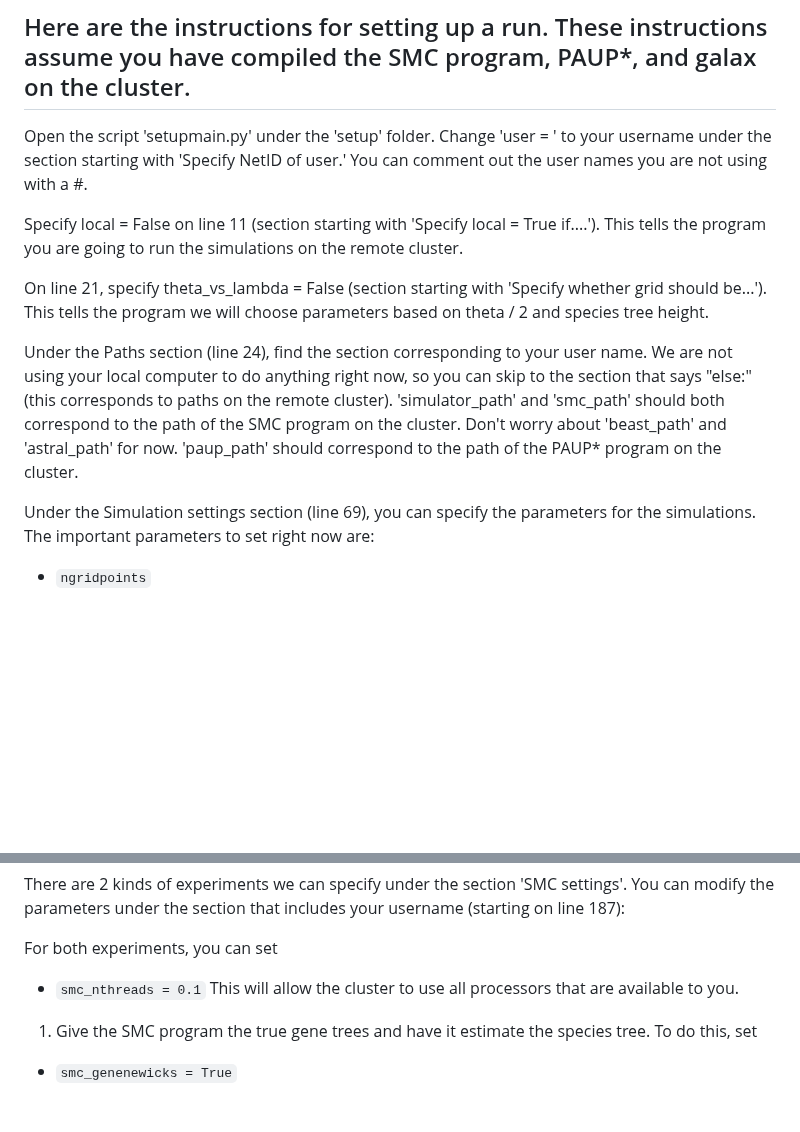
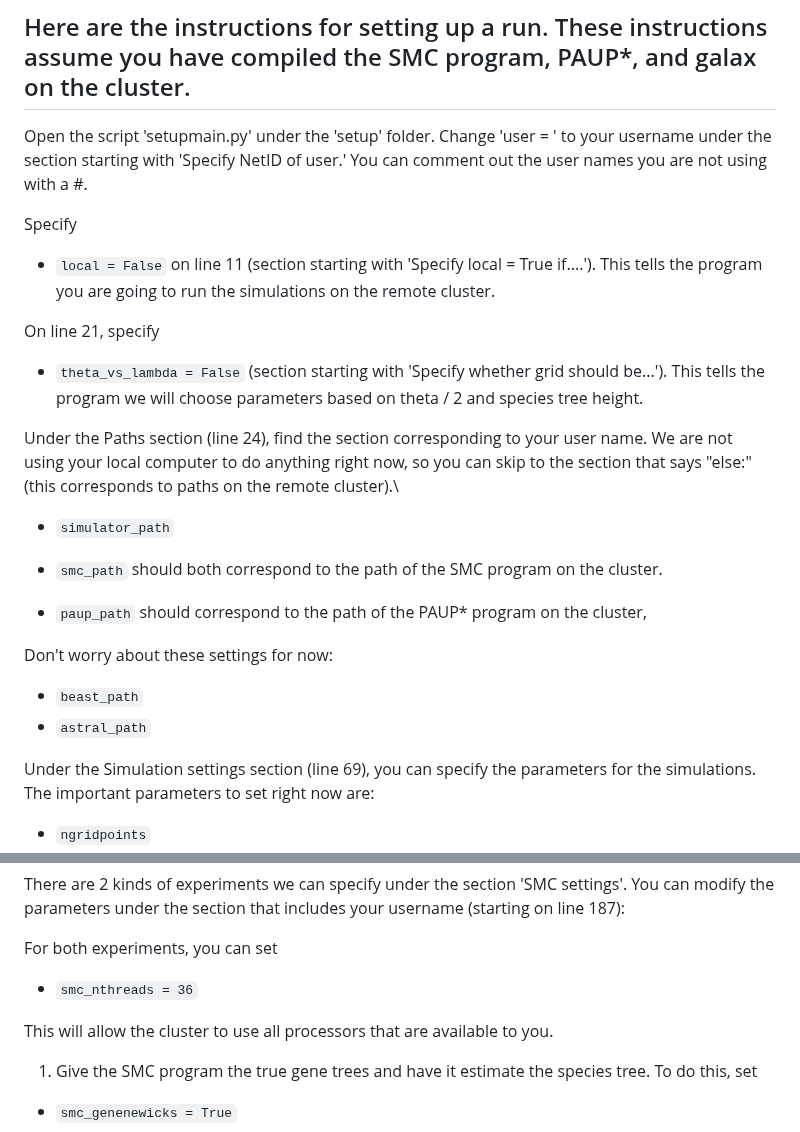
Before and after one commit to plewis/deploy, a Markdown page: JC_instructions.md, 2 parts joined by grey strips. Drawn GitHub-style; blank space fills up the shorter version.

Commit message:
formatting instructions md

```diff
--- a/JC_instructions.md
+++ b/JC_instructions.md
@@ -57,11 +57,25 @@ It is up to you to use the arguments provided to set up one replicate in this fu
 
 Open the script 'setupmain.py' under the 'setup' folder. Change 'user = ' to your username under the section starting with 'Specify NetID of user.' You can comment out the user names you are not using with a #.
 
-Specify local = False on line 11 (section starting with 'Specify local = True if....'). This tells the program you are going to run the simulations on the remote cluster.
+Specify
+* `local = False`
+on line 11 (section starting with 'Specify local = True if....'). This tells the program you are going to run the simulations on the remote cluster.
 
-On line 21, specify theta_vs_lambda = False (section starting with 'Specify whether grid should be...'). This tells the program we will choose parameters based on theta / 2 and species tree height.
+On line 21, specify
+* `theta_vs_lambda = False`
+(section starting with 'Specify whether grid should be...'). This tells the program we will choose parameters based on theta / 2 and species tree height.
 
-Under the Paths section (line 24), find the section corresponding to your user name. We are not using your local computer to do anything right now, so you can skip to the section that says "else:" (this corresponds to paths on the remote cluster). 'simulator_path' and 'smc_path' should both correspond to the path of the SMC program on the cluster. Don't worry about 'beast_path' and 'astral_path' for now. 'paup_path' should correspond to the path of the PAUP* program on the cluster.
+Under the Paths section (line 24), find the section corresponding to your user name. We are not using your local computer to do anything right now, so you can skip to the section that says "else:" (this corresponds to paths on the remote cluster).\
+* `simulator_path`
+* `smc_path`
+should both correspond to the path of the SMC program on the cluster.
+
+* `paup_path`
+should correspond to the path of the PAUP* program on the  cluster,
+
+Don't worry about these settings for now:
+* `beast_path`
+* `astral_path`
 
 Under the Simulation settings section (line 69), you can specify the parameters for the simulations.
 The important parameters to set right now are:
@@ -83,7 +97,8 @@ Decreasing half_theta_max and T_max will make the problems harder. For now, you
 There are 2 kinds of experiments we can specify under the section 'SMC settings'. You can modify the parameters under the section that includes your username (starting on line 187):
 
 For both experiments, you can set
-* `smc_nthreads = 0.1`
+* `smc_nthreads = 36`
+
 This will allow the cluster to use all processors that are available to you.
 
 1. Give the SMC program the true gene trees and have it estimate the species tree. To do this, set
```
